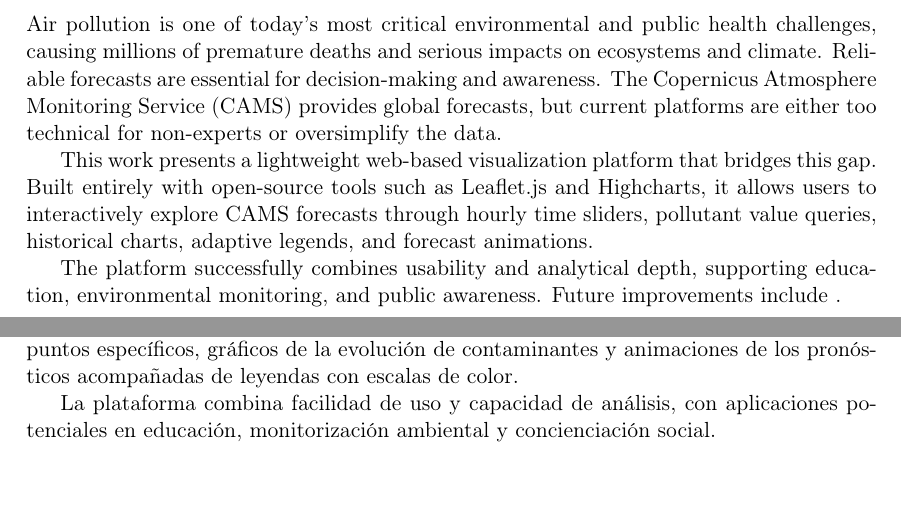
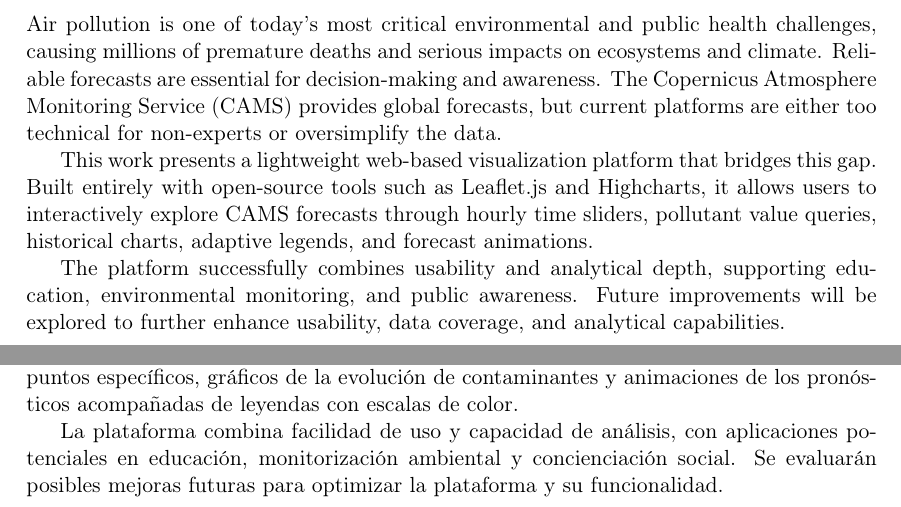
Before and after one commit to altamirano146080/TFG_AirQualityVisualization, a LaTeX thesis (Principal.tex, which reads style/abstract.tex, style/abstract_es.tex): two parts of pages 3 and 5 of 55, joined at a grey line, cut so that both start at the same text. Compiled offline with pdfLaTeX.

Commit message:
añadir abstract español

```diff
--- a/style/abstract.tex
+++ b/style/abstract.tex
@@ -5,7 +5,7 @@ Air pollution is one of today’s most critical environmental and public health
 
 This work presents a lightweight web-based visualization platform that bridges this gap. Built entirely with open-source tools such as Leaflet.js and Highcharts, it allows users to interactively explore CAMS forecasts through hourly time sliders, pollutant value queries, historical charts, adaptive legends, and forecast animations.
 
-The platform successfully combines usability and analytical depth, supporting education, environmental monitoring, and public awareness. Future improvements include .
+The platform successfully combines usability and analytical depth, supporting education, environmental monitoring, and public awareness. Future improvements will be explored to further enhance usability, data coverage, and analytical capabilities.
 
 
 
--- a/style/abstract_es.tex
+++ b/style/abstract_es.tex
@@ -6,4 +6,4 @@ La contaminación atmosférica es uno de los principales retos ambientales y de
 
 Este trabajo presenta una plataforma web ligera de visualización que cubre este vacío. Desarrollada íntegramente con herramientas abiertas como Leaflet.js y Highcharts, ofrece funciones como navegación temporal con un control deslizante, la consulta de valores en puntos específicos, gráficos de la evolución de contaminantes y animaciones de los pronósticos acompañadas de leyendas con escalas de color.
 
-La plataforma combina facilidad de uso y capacidad de análisis, con aplicaciones potenciales en educación, monitorización ambiental y concienciación social.
+La plataforma combina facilidad de uso y capacidad de análisis, con aplicaciones potenciales en educación, monitorización ambiental y concienciación social. Se evaluarán posibles mejoras futuras para optimizar la plataforma y su funcionalidad.
```
